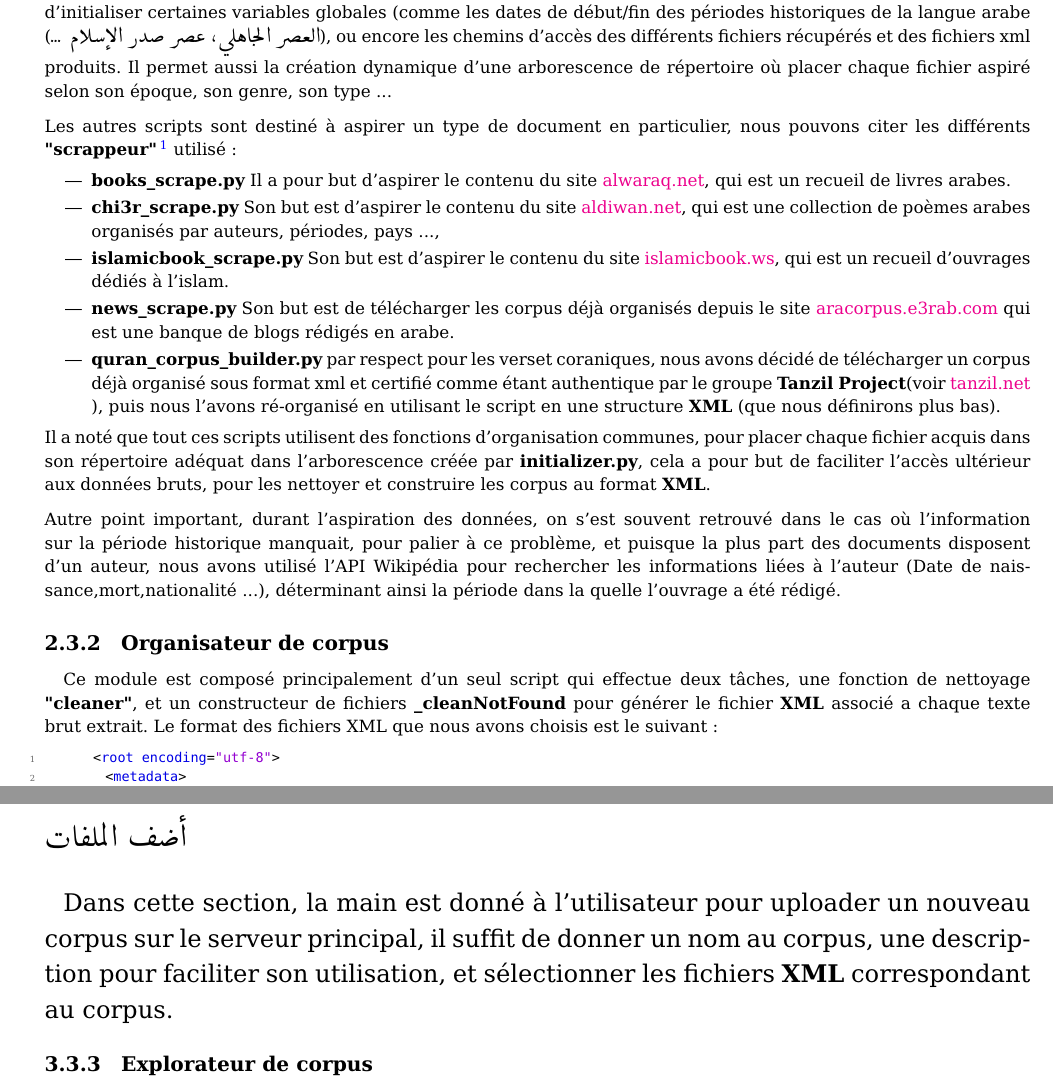
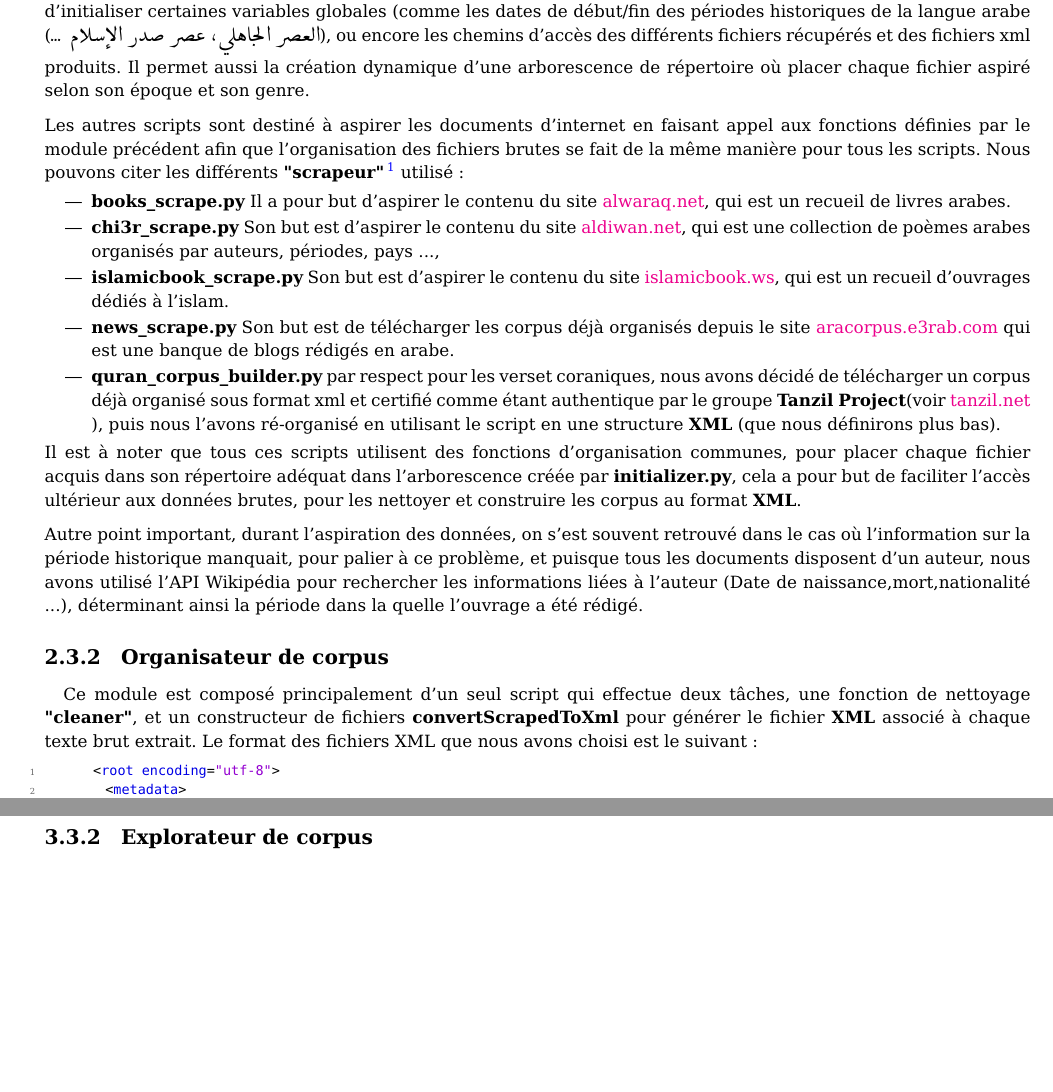
Before and after one commit to Wissben/3alamani, a LaTeX document (report.tex): two parts of pages 6 and 12 of 18, joined at a grey line, cut so that both start at the same text, the shorter picture padded with empty space. Compiled offline with pdfLaTeX.

Commit message:
fixed report

```diff
--- a/report.tex
+++ b/report.tex
@@ -320,9 +320,9 @@
 			Le module d'aspiration est composé de plusieurs petits scripts,
 			le premier d'entre eux  \textbf{initializer.py} , son rôle est d'initialiser certaines
 			variables globales (comme les dates de début/fin des périodes historiques de la langue arabe (\<العصر الجاهلي, عصر صدر الإسلام ... >), ou encore les chemins d'accès des différents fichiers récupérés et des fichiers xml produits.
-			Il permet aussi la création dynamique d'une arborescence de répertoire où placer chaque fichier aspiré selon son époque, son genre, son type ...
+			Il permet aussi la création dynamique d'une arborescence de répertoire où placer chaque fichier aspiré selon son époque et son genre.
 			\par
-			Les autres scripts sont destiné à aspirer un type de document en particulier, nous pouvons citer les différents \textbf{"scrappeur"}\footnote{Terme anglais pour désigner un aspirateur de site web} utilisé :
+			Les autres scripts sont destiné à aspirer les documents d'internet en faisant appel aux fonctions définies par le module précédent afin que l'organisation des fichiers brutes se fait de la même manière pour tous les scripts. Nous pouvons citer les différents \textbf{"scrapeur"}\footnote{Terme anglais pour désigner un aspirateur de site web} utilisé :
 			\begin{itemize}
 				\item \textbf{books\_scrape.py} Il a pour but d'aspirer le contenu du site \href{http://www.alwaraq.net/Core/index.jsp?option=1}{alwaraq.net}, qui est un recueil de livres arabes.
 
@@ -339,14 +339,14 @@
 
 			\end{itemize}
 			\par
-			Il a noté que tout ces scripts utilisent des fonctions d'organisation communes, pour placer chaque fichier acquis dans son répertoire adéquat dans l'arborescence créée par \textbf{initializer.py}, cela a pour but de faciliter l'accès ultérieur aux données bruts, pour les nettoyer et construire les corpus au format \textbf{XML}.
+			Il est à noter que tous ces scripts utilisent des fonctions d'organisation communes, pour placer chaque fichier acquis dans son répertoire adéquat dans l'arborescence créée par \textbf{initializer.py}, cela a pour but de faciliter l'accès ultérieur aux données brutes, pour les nettoyer et construire les corpus au format \textbf{XML}.
 			\par
-			Autre point important, durant l'aspiration des données, on s'est souvent retrouvé dans le cas où l'information sur la période historique manquait, pour palier à ce problème, et puisque la plus part des documents disposent d'un auteur, nous avons utilisé l'API Wikipédia pour rechercher les informations liées à l'auteur (Date de naissance,mort,nationalité ...), déterminant ainsi la période dans la quelle l'ouvrage a été rédigé.
+			Autre point important, durant l'aspiration des données, on s'est souvent retrouvé dans le cas où l'information sur la période historique manquait, pour palier à ce problème, et puisque tous les documents disposent d'un auteur, nous avons utilisé l'API Wikipédia pour rechercher les informations liées à l'auteur (Date de naissance,mort,nationalité ...), déterminant ainsi la période dans la quelle l'ouvrage a été rédigé.
 
 		\subsection{Organisateur de corpus}
 			\paragraph{}
-			Ce module est composé principalement d'un seul script qui effectue deux tâches, une fonction de nettoyage \textbf{"cleaner"}, et un constructeur de fichiers \textbf{\_cleanNotFound} pour générer le fichier \textbf{XML} associé a chaque texte brut extrait.
-			Le format des fichiers XML que nous avons choisis est le suivant :
+			Ce module est composé principalement d'un seul script qui effectue deux tâches, une fonction de nettoyage \textbf{"cleaner"}, et un constructeur de fichiers \textbf{convertScrapedToXml} pour générer le fichier \textbf{XML} associé à chaque texte brut extrait.
+			Le format des fichiers XML que nous avons choisi est le suivant :
 
 
 			\begin{lstlisting}[language=XML]
@@ -532,10 +540,6 @@
 		\subsection{Interface principale}
 			\paragraph{}
 			L'application se présente comme composé de trois partie, une barre d'outils en haut, un panneau d'onglet latéral permettant d'accéder au différentes section de l'application, et une zone d'affichage principale pour afficher le contenu de chaque section.
-		\subsection{Ajouter corpus}
-		\Large{\< أضف الملفات >}
-			\paragraph{}
-			Dans cette section, la main est donné à l'utilisateur pour uploader un nouveau corpus sur le serveur principal,  il suffit de donner un nom au corpus, une description pour faciliter son utilisation, et sélectionner les fichiers \textbf{XML} correspondant au corpus.
 
 			%Upload new corpus into the server
 		\subsection{Explorateur de corpus }
```
Also changed, not shown: report.pdf, report.tex (20 more changed lines).
